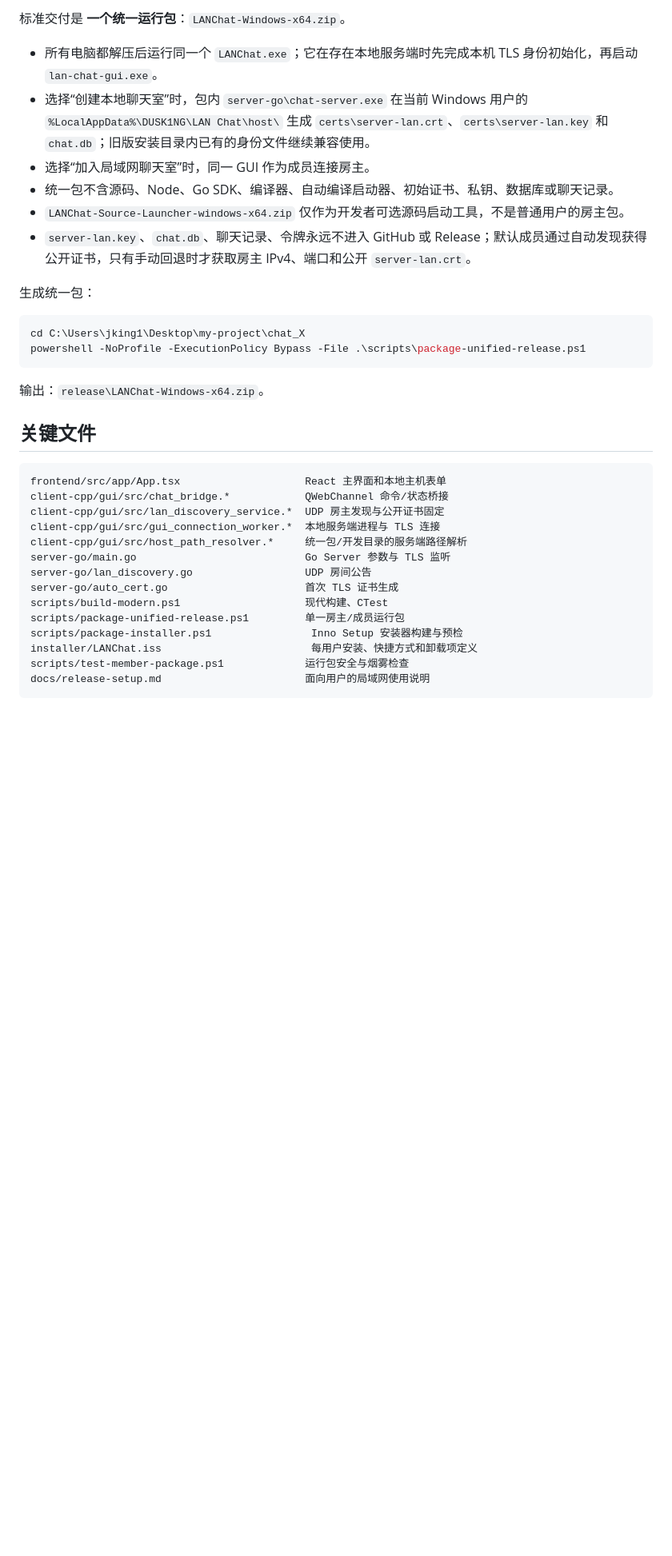
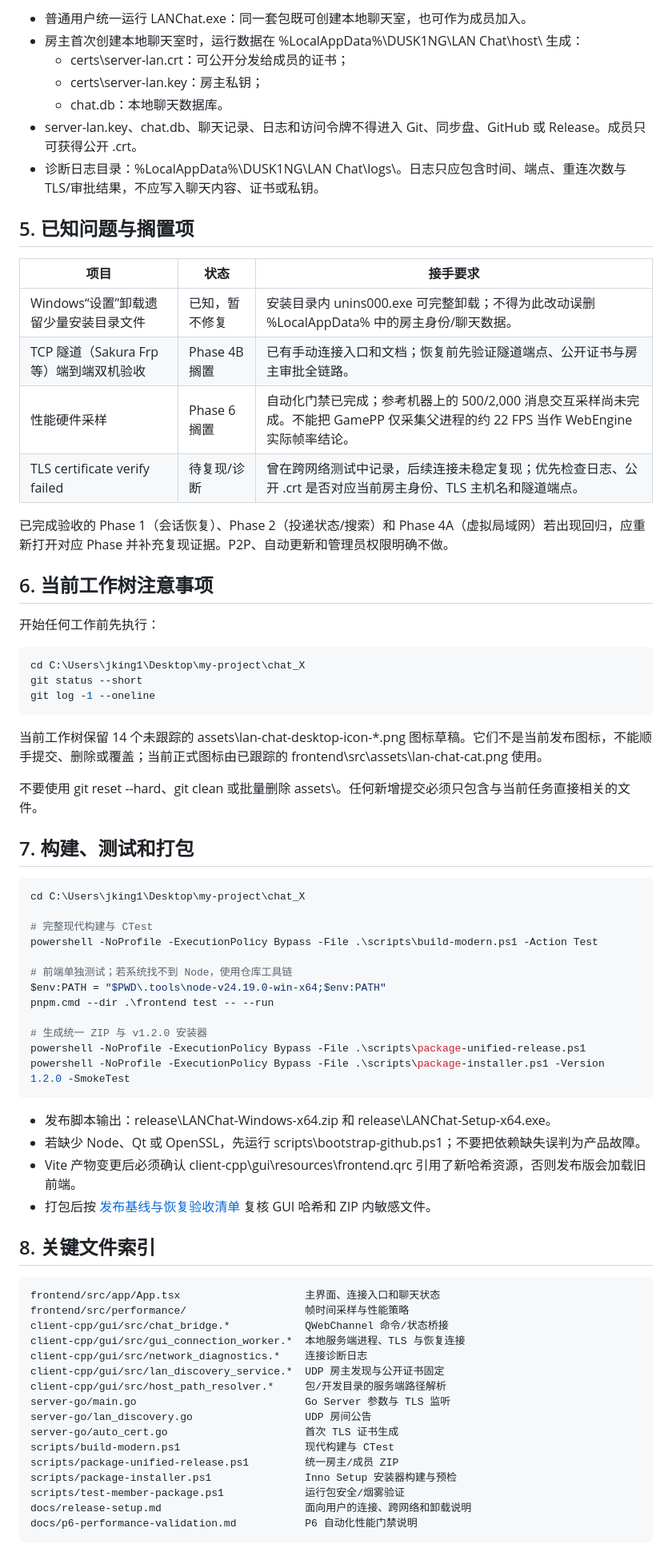
Before and after one commit to DUSK1NG/cross-language-lan-chatroom, a Markdown page: docs/CODEX_HANDOFF.md, the part around one of its changes. Shown at 80% size. GitHub-like rendering; blank space fills up the shorter version.

Commit message:
docs: refresh project handoff for v1.2.0

````diff
--- a/docs/CODEX_HANDOFF.md
+++ b/docs/CODEX_HANDOFF.md
@@ -38,38 +54,77 @@ React UI
 
-标准交付是 **一个统一运行包**：`LANChat-Windows-x64.zip`。
+- 普通用户统一运行 LANChat.exe：同一套包既可创建本地聊天室，也可作为成员加入。
+- 房主首次创建本地聊天室时，运行数据在 %LocalAppData%\DUSK1NG\LAN Chat\host\ 生成：
+  - certs\server-lan.crt：可公开分发给成员的证书；
+  - certs\server-lan.key：房主私钥；
+  - chat.db：本地聊天数据库。
+- server-lan.key、chat.db、聊天记录、日志和访问令牌不得进入 Git、同步盘、GitHub 或 Release。成员只可获得公开 .crt。
+- 诊断日志目录：%LocalAppData%\DUSK1NG\LAN Chat\logs\。日志只应包含时间、端点、重连次数与 TLS/审批结果，不应写入聊天内容、证书或私钥。
 
-- 所有电脑都解压后运行同一个 `LANChat.exe`；它在存在本地服务端时先完成本机 TLS 身份初始化，再启动 `lan-chat-gui.exe`。
-- 选择“创建本地聊天室”时，包内 `server-go\chat-server.exe` 在当前 Windows 用户的 `%LocalAppData%\DUSK1NG\LAN Chat\host\` 生成 `certs\server-lan.crt`、`certs\server-lan.key` 和 `chat.db`；旧版安装目录内已有的身份文件继续兼容使用。
-- 选择“加入局域网聊天室”时，同一 GUI 作为成员连接房主。
-- 统一包不含源码、Node、Go SDK、编译器、自动编译启动器、初始证书、私钥、数据库或聊天记录。
-- `LANChat-Source-Launcher-windows-x64.zip` 仅作为开发者可选源码启动工具，不是普通用户的房主包。
-- `server-lan.key`、`chat.db`、聊天记录、令牌永远不进入 GitHub 或 Release；默认成员通过自动发现获得公开证书，只有手动回退时才获取房主 IPv4、端口和公开 `server-lan.crt`。
+## 5. 已知问题与搁置项
 
-生成统一包：
+| 项目 | 状态 | 接手要求 |
+| --- | --- | --- |
+| Windows“设置”卸载遗留少量安装目录文件 | 已知，暂不修复 | 安装目录内 unins000.exe 可完整卸载；不得为此改动误删 %LocalAppData% 中的房主身份/聊天数据。 |
+| TCP 隧道（Sakura Frp 等）端到端双机验收 | Phase 4B 搁置 | 已有手动连接入口和文档；恢复前先验证隧道端点、公开证书与房主审批全链路。 |
+| 性能硬件采样 | Phase 6 搁置 | 自动化门禁已完成；参考机器上的 500/2,000 消息交互采样尚未完成。不能把 GamePP 仅采集父进程的约 22 FPS 当作 WebEngine 实际帧率结论。 |
+| TLS certificate verify failed | 待复现/诊断 | 曾在跨网络测试中记录，后续连接未稳定复现；优先检查日志、公开 .crt 是否对应当前房主身份、TLS 主机名和隧道端点。 |
 
-```powershell
+已完成验收的 Phase 1（会话恢复）、Phase 2（投递状态/搜索）和 Phase 4A（虚拟局域网）若出现回归，应重新打开对应 Phase 并补充复现证据。P2P、自动更新和管理员权限明确不做。
+
+## 6. 当前工作树注意事项
+
+开始任何工作前先执行：
+
+~~~powershell
 cd C:\Users\jking1\Desktop\my-project\chat_X
+git status --short
+git log -1 --oneline
+~~~
+
+当前工作树保留 14 个未跟踪的 assets\lan-chat-desktop-icon-*.png 图标草稿。它们不是当前发布图标，不能顺手提交、删除或覆盖；当前正式图标由已跟踪的 frontend\src\assets\lan-chat-cat.png 使用。
+
+不要使用 git reset --hard、git clean 或批量删除 assets\。任何新增提交必须只包含与当前任务直接相关的文件。
+
+## 7. 构建、测试和打包
+
+~~~powershell
+cd C:\Users\jking1\Desktop\my-project\chat_X
+
+# 完整现代构建与 CTest
+powershell -NoProfile -ExecutionPolicy Bypass -File .\scripts\build-modern.ps1 -Action Test
+
+# 前端单独测试；若系统找不到 Node，使用仓库工具链
+$env:PATH = "$PWD\.tools\node-v24.19.0-win-x64;$env:PATH"
+pnpm.cmd --dir .\frontend test -- --run
+
+# 生成统一 ZIP 与 v1.2.0 安装器
 powershell -NoProfile -ExecutionPolicy Bypass -File .\scripts\package-unified-release.ps1
-```
+powershell -NoProfile -ExecutionPolicy Bypass -File .\scripts\package-installer.ps1 -Version 1.2.0 -SmokeTest
+~~~
 
-输出：`release\LANChat-Windows-x64.zip`。
+- 发布脚本输出：release\LANChat-Windows-x64.zip 和 release\LANChat-Setup-x64.exe。
+- 若缺少 Node、Qt 或 OpenSSL，先运行 scripts\bootstrap-github.ps1；不要把依赖缺失误判为产品故障。
+- Vite 产物变更后必须确认 client-cpp\gui\resources\frontend.qrc 引用了新哈希资源，否则发布版会加载旧前端。
+- 打包后按 [发布基线与恢复验收清单](release-checklist.md) 复核 GUI 哈希和 ZIP 内敏感文件。
 
-## 关键文件
+## 8. 关键文件索引
 
-```text
-frontend/src/app/App.tsx                    React 主界面和本地主机表单
+~~~text
+frontend/src/app/App.tsx                    主界面、连接入口和聊天状态
+frontend/src/performance/                   帧时间采样与性能策略
 client-cpp/gui/src/chat_bridge.*            QWebChannel 命令/状态桥接
+client-cpp/gui/src/gui_connection_worker.*  本地服务端进程、TLS 与恢复连接
+client-cpp/gui/src/network_diagnostics.*    连接诊断日志
 client-cpp/gui/src/lan_discovery_service.*  UDP 房主发现与公开证书固定
-client-cpp/gui/src/gui_connection_worker.*  本地服务端进程与 TLS 连接
-client-cpp/gui/src/host_path_resolver.*     统一包/开发目录的服务端路径解析
+client-cpp/gui/src/host_path_resolver.*     包/开发目录的服务端路径解析
 server-go/main.go                           Go Server 参数与 TLS 监听
 server-go/lan_discovery.go                  UDP 房间公告
 server-go/auto_cert.go                      首次 TLS 证书生成
-scripts/build-modern.ps1                    现代构建、CTest
-scripts/package-unified-release.ps1         单一房主/成员运行包
-scripts/package-installer.ps1                Inno Setup 安装器构建与预检
-installer/LANChat.iss                        每用户安装、快捷方式和卸载项定义
-scripts/test-member-package.ps1             运行包安全与烟雾检查
-docs/release-setup.md                       面向用户的局域网使用说明
-```
+scripts/build-modern.ps1                    现代构建与 CTest
+scripts/package-unified-release.ps1         统一房主/成员 ZIP
+scripts/package-installer.ps1               Inno Setup 安装器构建与预检
+scripts/test-member-package.ps1             运行包安全/烟雾验证
+docs/release-setup.md                       面向用户的连接、跨网络和卸载说明
+docs/p6-performance-validation.md           P6 自动化性能门禁说明
+~~~
 
````
Also changed, not shown: other parts of docs/CODEX_HANDOFF.md (+44 -42 lines).
